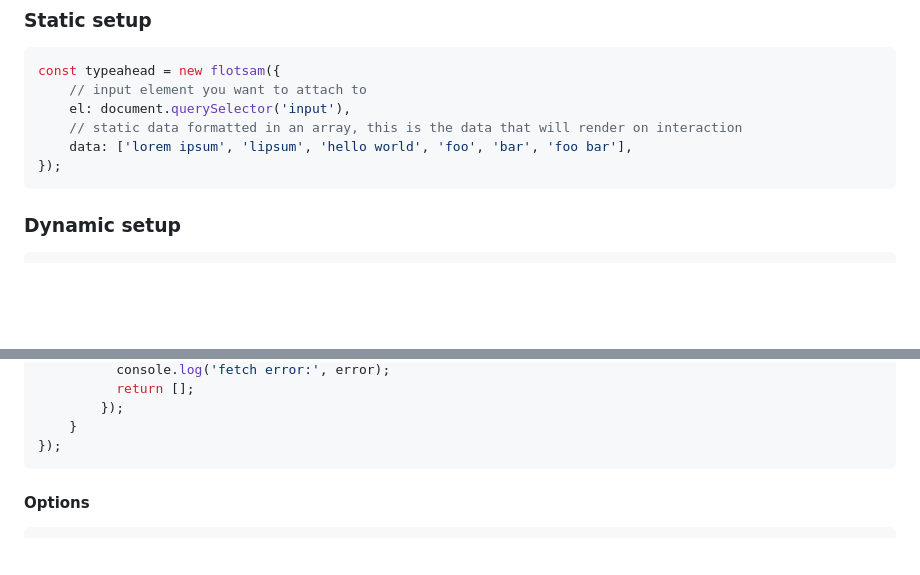
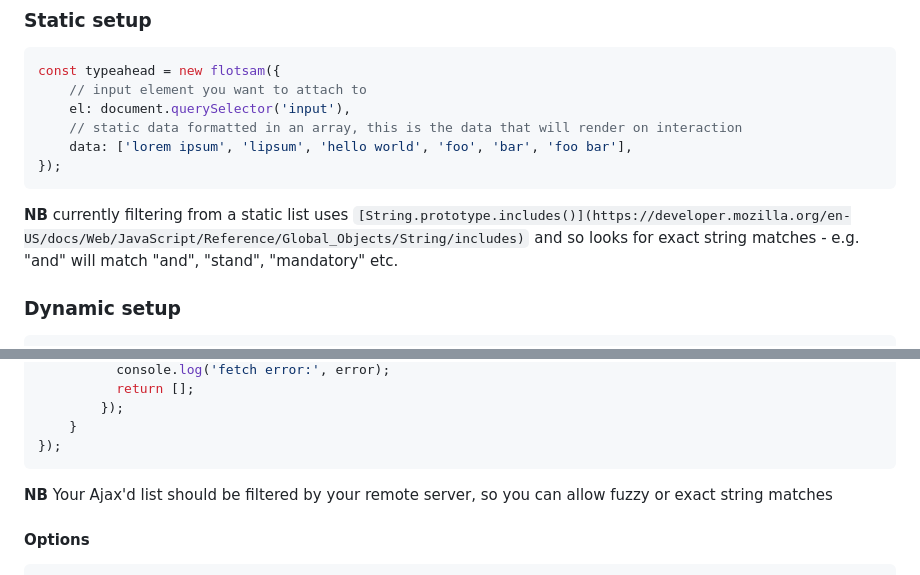
Before and after one commit to kylegoines/flotsam, a Markdown page: README.md, 2 parts joined by grey strips. Drawn GitHub-style; blank space fills up the shorter version.

Commit message:
add notes about filtering

````diff
--- a/README.md
+++ b/README.md
@@ -53,6 +53,8 @@ const typeahead = new flotsam({
 });
 ```
 
+**NB** currently filtering from a static list uses `[String.prototype.includes()](https://developer.mozilla.org/en-US/docs/Web/JavaScript/Reference/Global_Objects/String/includes)` and so looks for exact string matches - e.g. "and" will match "and", "stand", "mandatory" etc.
+
 ### Dynamic setup
 
 ```JavaScript
@@ -105,6 +107,8 @@ const typeahead = new flotsam({
     }
 });
 ```
+
+**NB** Your Ajax'd list should be filtered by your remote server, so you can allow fuzzy or exact string matches
 
 #### Options
 
````
